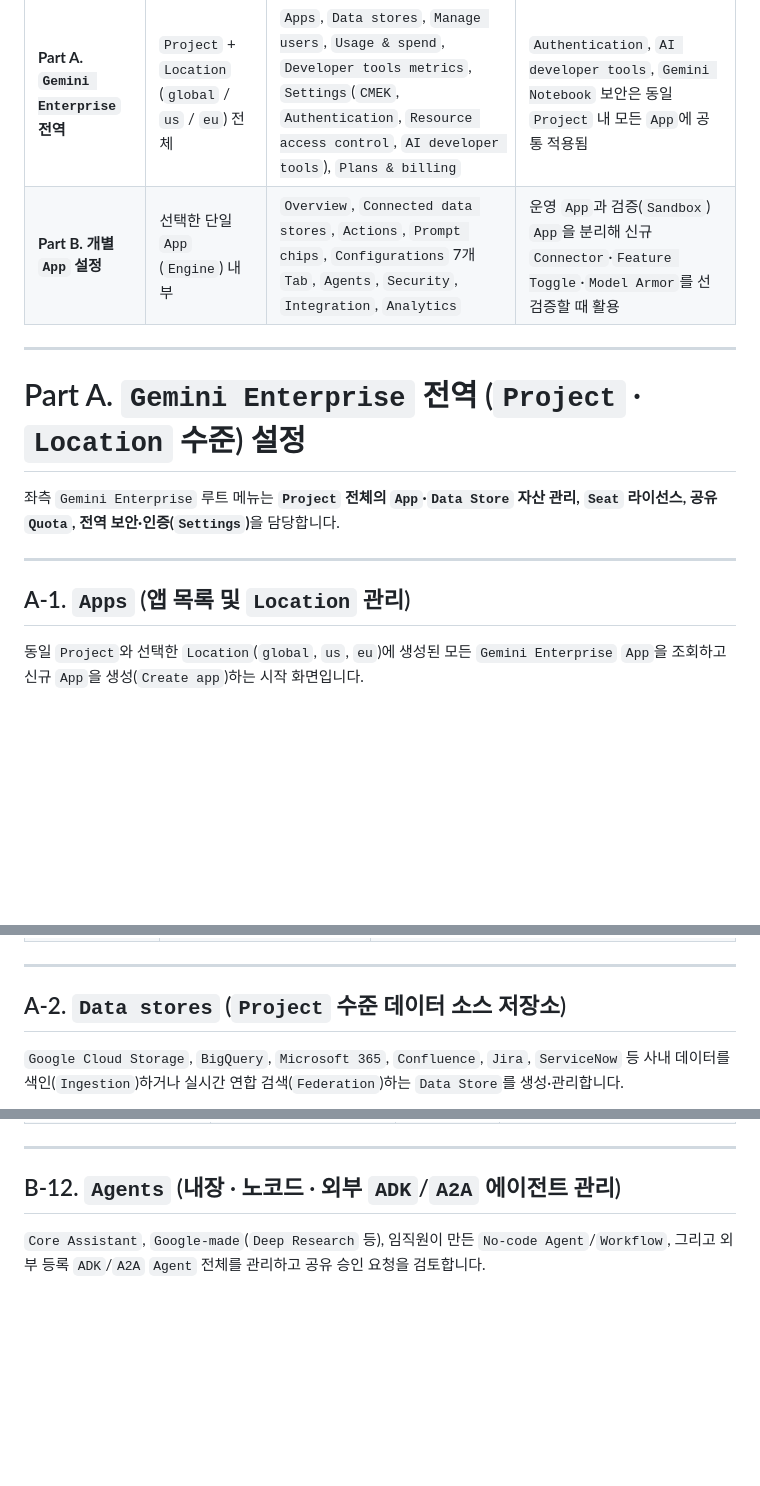
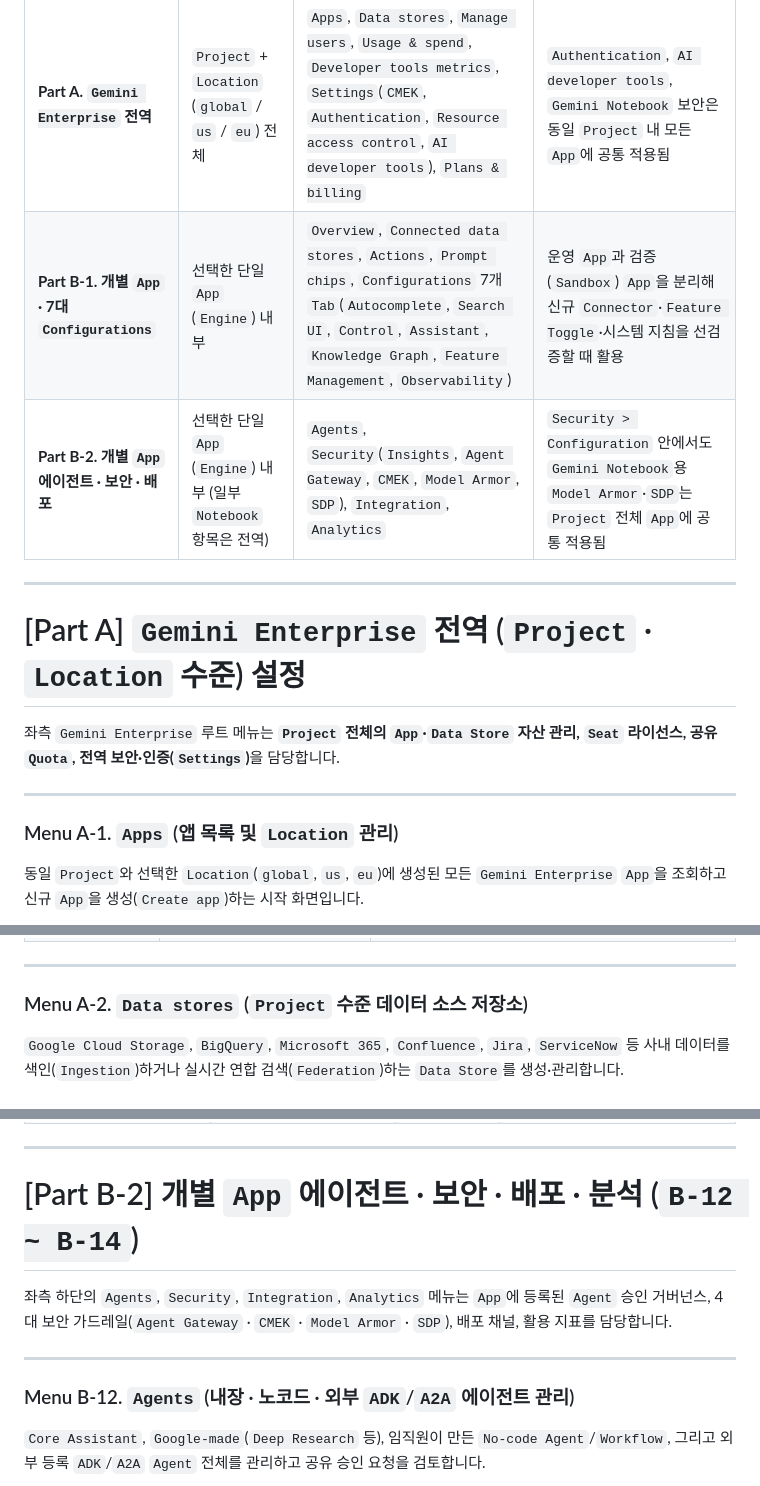
Before and after one commit to rhkim77/ge-agy-admin-basic, a Markdown page: CONSOLE_REFERENCE.md, 3 parts joined by grey strips. Drawn GitHub-style; blank space fills up the shorter version.

```diff
--- a/CONSOLE_REFERENCE.md
+++ b/CONSOLE_REFERENCE.md
@@ -35,17 +15,18 @@ flowchart TB
 | 구분 | 적용 범위 (`Scope`) | 대표 설정 항목 | 운영 시 주의점 |
 | :--- | :--- | :--- | :--- |
 | **Part A. `Gemini Enterprise` 전역** | `Project` + `Location` (`global` / `us` / `eu`) 전체 | `Apps`, `Data stores`, `Manage users`, `Usage & spend`, `Developer tools metrics`, `Settings`(`CMEK`, `Authentication`, `Resource access control`, `AI developer tools`), `Plans & billing` | `Authentication`, `AI developer tools`, `Gemini Notebook` 보안은 동일 `Project` 내 모든 `App`에 공통 적용됨 |
-| **Part B. 개별 `App` 설정** | 선택한 단일 `App` (`Engine`) 내부 | `Overview`, `Connected data stores`, `Actions`, `Prompt chips`, `Configurations` 7개 `Tab`, `Agents`, `Security`, `Integration`, `Analytics` | 운영 `App`과 검증(`Sandbox`) `App`을 분리해 신규 `Connector`·`Feature Toggle`·`Model Armor`를 선검증할 때 활용 |
+| **Part B-1. 개별 `App` · 7대 `Configurations`** | 선택한 단일 `App` (`Engine`) 내부 | `Overview`, `Connected data stores`, `Actions`, `Prompt chips`, `Configurations` 7개 `Tab`(`Autocomplete`, `Search UI`, `Control`, `Assistant`, `Knowledge Graph`, `Feature Management`, `Observability`) | 운영 `App`과 검증(`Sandbox`) `App`을 분리해 신규 `Connector`·`Feature Toggle`·시스템 지침을 선검증할 때 활용 |
+| **Part B-2. 개별 `App` 에이전트 · 보안 · 배포** | 선택한 단일 `App` (`Engine`) 내부 (일부 `Notebook` 항목은 전역) | `Agents`, `Security`(`Insights`, `Agent Gateway`, `CMEK`, `Model Armor`, `SDP`), `Integration`, `Analytics` | `Security > Configuration` 안에서도 `Gemini Notebook`용 `Model Armor`·`SDP`는 `Project` 전체 `App`에 공통 적용됨 |
 
 ---
 
-# Part A. `Gemini Enterprise` 전역 (`Project` · `Location` 수준) 설정
+# [Part A] `Gemini Enterprise` 전역 (`Project` · `Location` 수준) 설정
 
 좌측 `Gemini Enterprise` 루트 메뉴는 <strong><code>Project</code> 전체의 <code>App</code>·<code>Data Store</code> 자산 관리, <code>Seat</code> 라이선스, 공유 <code>Quota</code>, 전역 보안·인증(<code>Settings</code>)</strong>을 담당합니다.
 
 ---
 
-## A-1. `Apps` (앱 목록 및 `Location` 관리)
+### Menu A-1. `Apps` (앱 목록 및 `Location` 관리)
 
 동일 `Project`와 선택한 `Location`(`global`, `us`, `eu`)에 생성된 모든 `Gemini Enterprise` `App`을 조회하고 신규 `App`을 생성(`Create app`)하는 시작 화면입니다.
 
@@ -60,7 +41,7 @@ flowchart TB
 
 ---
 
-## A-2. `Data stores` (`Project` 수준 데이터 소스 저장소)
+### Menu A-2. `Data stores` (`Project` 수준 데이터 소스 저장소)
 
 `Google Cloud Storage`, `BigQuery`, `Microsoft 365`, `Confluence`, `Jira`, `ServiceNow` 등 사내 데이터를 색인(`Ingestion`)하거나 실시간 연합 검색(`Federation`)하는 `Data Store`를 생성·관리합니다.
 
@@ -374,7 +357,13 @@ flowchart TB
 
 ---
 
-## B-12. `Agents` (내장 · 노코드 · 외부 `ADK`/`A2A` 에이전트 관리)
+# [Part B-2] 개별 `App` 에이전트 · 보안 · 배포 · 분석 (`B-12 ~ B-14`)
+
+좌측 하단의 `Agents`, `Security`, `Integration`, `Analytics` 메뉴는 `App`에 등록된 `Agent` 승인 거버넌스, 4대 보안 가드레일(`Agent Gateway` · `CMEK` · `Model Armor` · `SDP`), 배포 채널, 활용 지표를 담당합니다.
+
+---
+
+### Menu B-12. `Agents` (내장 · 노코드 · 외부 `ADK`/`A2A` 에이전트 관리)
 
 `Core Assistant`, `Google-made`(`Deep Research` 등), 임직원이 만든 `No-code Agent`/`Workflow`, 그리고 외부 등록 `ADK`/`A2A` `Agent` 전체를 관리하고 공유 승인 요청을 검토합니다.
 
```
Also changed, not shown: other parts of CONSOLE_REFERENCE.md (+33 -51 lines), assets/console_ref/diagram-console-ref-1-scope-hierarchy.png (added), assets/console_ref/diagram-console-ref-2-app-7tabs-security.png (added), 2 other files.
